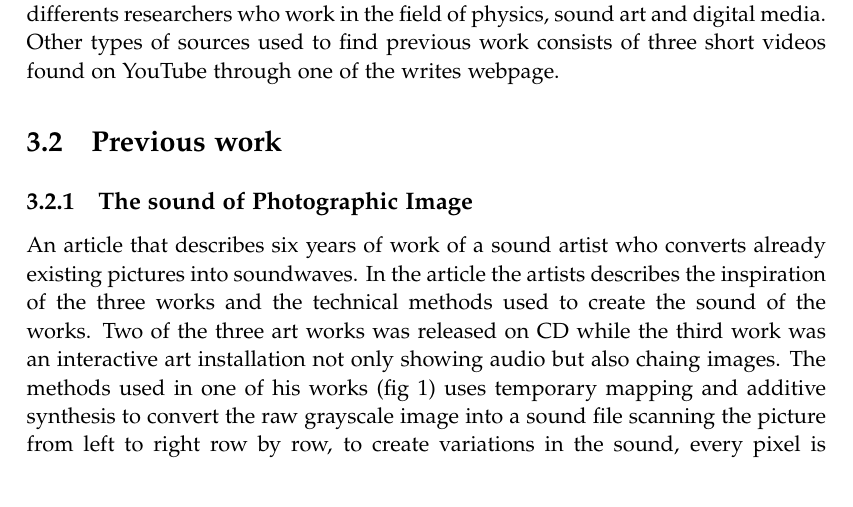
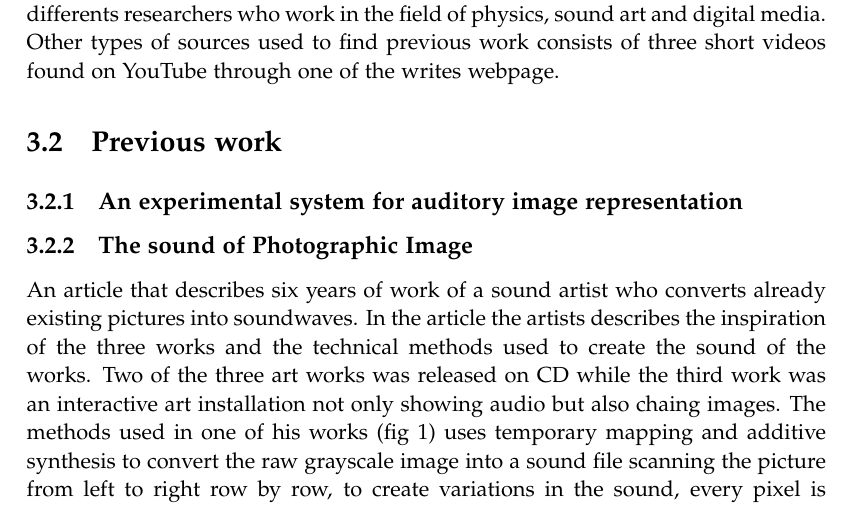
Before and after one commit to kaas-/MightyMuffins-Report, a LaTeX thesis (master.tex, which reads sections/backgroundresearch.tex): part of page 19 of 39, cut so that both start at the same text. Compiled offline with pdfLaTeX.

Commit message:
subsection til background research
camillas stuff

```diff
--- a/sections/backgroundresearch.tex
+++ b/sections/backgroundresearch.tex
@@ -9,9 +9,12 @@ The sources found during the background research phase consists of two scientifi
 
 \section{Previous work}\label{sec:previouswork}
 
+\subsection{An experimental system for auditory image representation}\label{sec:experimentalsystem}
+
+
+
 \subsection{The sound of Photographic Image}\label{sec:soundarticle}
 An article that describes six years of work of a sound artist who converts already existing pictures into soundwaves. In the article the artists describes the inspiration of the three works and the technical methods used to create the sound of the works. Two of the three art works was released on CD while the third work was an interactive art installation not only showing audio but also chaing images. The methods used in one of his works (fig 1) uses temporary mapping and additive synthesis to convert the raw grayscale image into a sound file scanning the picture from left to right row by row, to create variations in the sound, every pixel is scanned and if a pixel is bright it will create high notes and vice versa.  Tanaka also used sonograms and infrared cameras to create different looking pictures with variating sounds, and an opportunity for the viewer to interact with the image by moving in front of it so their silhouettes would appear on the screen. The result of Tankas three works can be seen in the three figures below, as mentioned, two of the works ( fig 1. 9m14s over Vietnam and fig 2. Bondage) was released on CD.
-
 
 
 \section{Methods used to evaluate}\label{sub:methodsusedtoevaluate}
```
